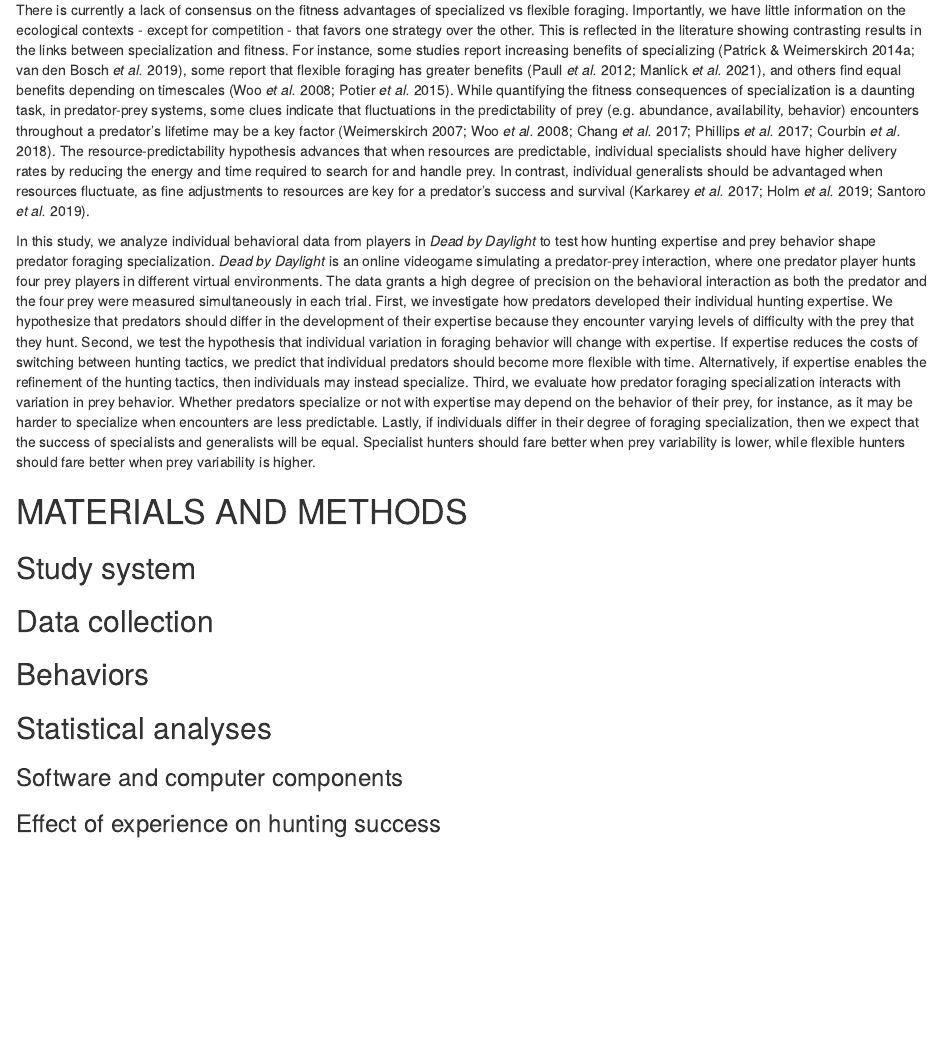
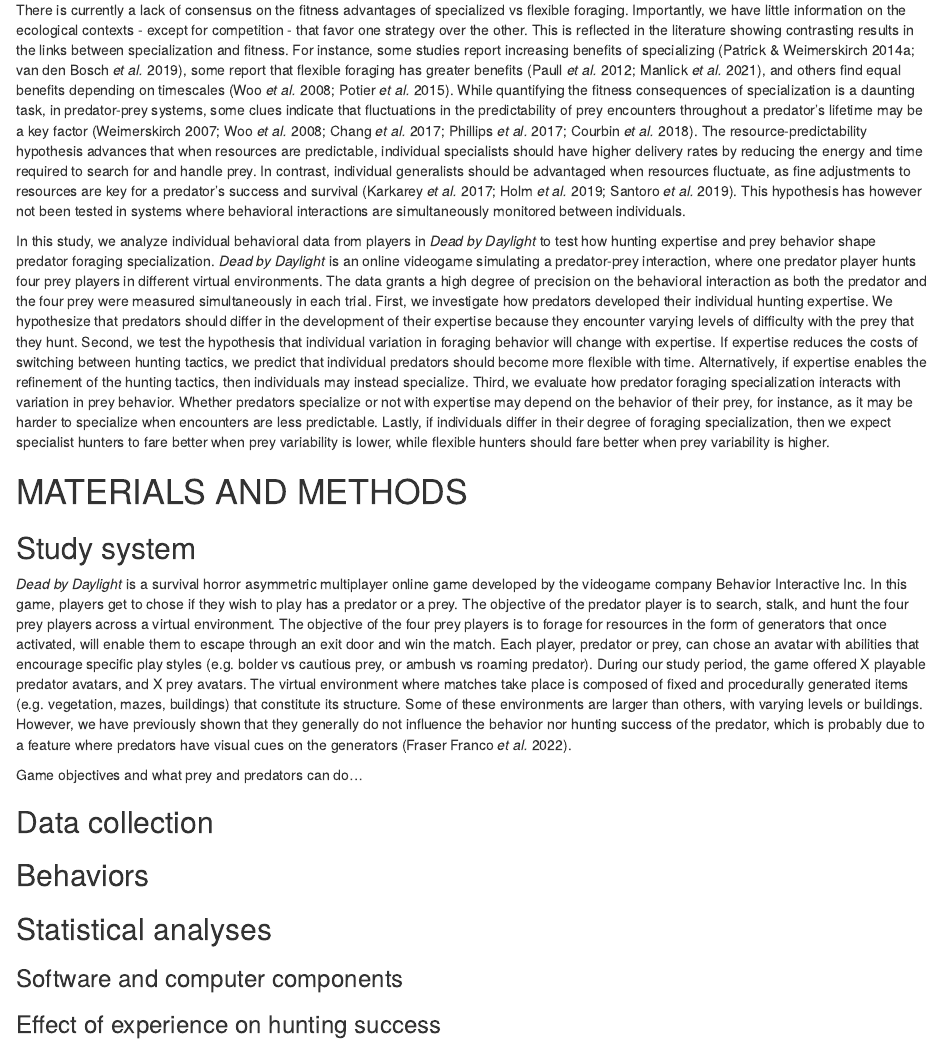
Before and after one commit to quantitative-ecologist/experience-hunting-tactics, an R Markdown document (manuscript/Chapter3-manuscript.Rmd): the page in a window 1100 px wide, from 1070 px down. Rendered offline with R 4.5, knitr and Pandoc, with nearby package versions; drawn as R Markdown's standard HTML page in place of the format the file asks for.

Commit message:
added paragraph describind study system. 1st draft

```diff
--- a/manuscript/Chapter3-manuscript.Rmd
+++ b/manuscript/Chapter3-manuscript.Rmd
@@ -34,14 +34,18 @@ The integration of individual behavioral variation in the study of predator-prey
 
 The development of foraging strategies is crucial for young predators to reach adulthood and survive [@Phillips.etal2017;@Heithaus.etal2018]. Theory predicts that foraging specialization may emerge via learning, limitations in memorizing multiple complex hunting skills, and expertise [@Tinker.etal2009;@Dukas2019]. @Dukas2019 defines expertise as the characteristics, skills, and knowledge allowing individuals with extensive experience to outperform novices on complex tasks. This body of work suggests that the development of expertise is an optimizing process that promotes foraging specialization. Empirical studies on human and non-human hunters show that expertise optimizes the efficiency (e.g. search and handling times, return rates) of their foraging tactics potentially via associative images or reliance on prey and environmental cues [@Edwards.Jackson1994;@Morse2000;@macdonaldCrossculturalComparisonLearning2007;@Reid.etal2010;@Wilson-Rankin2015]. Such optimization may thus reinforce the use of the same tactic (i.e. specialization) if its success is constant each time a prey is encountered. It may also be costly to attempt different hunting tactics by trial and error when prey are scarce or highly unpredictable [@Dukas1998;@Estes.etal2003;@Mery.Burns2010]. An alternative mechanism is that expertise may offset the costs/risks of switching foraging tactics as individuals gain experience and information on their prey or their environment, leading to increased individual foraging flexibility [@Ishii.Shimada2010;@Mery.Burns2010;@Snell-Rood2013]. To develop proper responses to fluctuating resources, individuals would need to sample their environment broadly during an extensive period of time, followed by higher performance at later stages of development [reviewed in @Snell-Rood2013].
 
-There is currently a lack of consensus on the fitness advantages of specialized vs flexible foraging. Importantly, we have little information on the ecological contexts - except for competition - that favors one strategy over the other. This is reflected in the literature showing contrasting results in the links between specialization and fitness. For instance, some studies report increasing benefits of specializing [@Patrick.Weimerskirch2014a;@vandenBosch.etal2019], some report that flexible foraging has greater benefits [@Paull.etal2012;@Manlick.etal2021], and others find equal benefits depending on timescales [@Woo.etal2008;@Potier.etal2015]. While quantifying the fitness consequences of specialization is a daunting task, in predator-prey systems, some clues indicate that fluctuations in the predictability of prey (e.g. abundance, availability, behavior) encounters throughout a predator's lifetime may be a key factor [@Weimerskirch2007;@Woo.etal2008;@Chang.etal2017;@Phillips.etal2017;@Courbin.etal2018]. The resource-predictability hypothesis advances that when resources are predictable, individual specialists should have higher delivery rates by reducing the energy and time required to search for and handle prey. In contrast, individual generalists should be advantaged when resources fluctuate, as fine adjustments to resources are key for a predator's success and survival [@Karkarey.etal2017;@Holm.etal2019;@Santoro.etal2019].
+There is currently a lack of consensus on the fitness advantages of specialized vs flexible foraging. Importantly, we have little information on the ecological contexts - except for competition - that favor one strategy over the other. This is reflected in the literature showing contrasting results in the links between specialization and fitness. For instance, some studies report increasing benefits of specializing [@Patrick.Weimerskirch2014a;@vandenBosch.etal2019], some report that flexible foraging has greater benefits [@Paull.etal2012;@Manlick.etal2021], and others find equal benefits depending on timescales [@Woo.etal2008;@Potier.etal2015]. While quantifying the fitness consequences of specialization is a daunting task, in predator-prey systems, some clues indicate that fluctuations in the predictability of prey encounters throughout a predator's lifetime may be a key factor [@Weimerskirch2007;@Woo.etal2008;@Chang.etal2017;@Phillips.etal2017;@Courbin.etal2018]. The resource-predictability hypothesis advances that when resources are predictable, individual specialists should have higher delivery rates by reducing the energy and time required to search for and handle prey. In contrast, individual generalists should be advantaged when resources fluctuate, as fine adjustments to resources are key for a predator's success and survival [@Karkarey.etal2017;@Holm.etal2019;@Santoro.etal2019]. This hypothesis has however not been tested in systems where behavioral interactions are simultaneously monitored between individuals.
 
-In this study, we analyze individual behavioral data from players in *Dead by Daylight* to test how hunting expertise and prey behavior shape predator foraging specialization. *Dead by Daylight* is an online videogame simulating a predator-prey interaction, where one predator player hunts four prey players in different virtual environments. The data grants a high degree of precision on the behavioral interaction as both the predator and the four prey were measured simultaneously in each trial. First, we investigate how predators developed their individual hunting expertise. We hypothesize that predators should differ in the development of their expertise because they encounter varying levels of difficulty with the prey that they hunt. Second, we test the hypothesis that individual variation in foraging behavior will change with expertise. If expertise reduces the costs of switching between hunting tactics, we predict that individual predators should become more flexible with time. Alternatively, if expertise enables the refinement of the hunting tactics, then individuals may instead specialize. Third, we evaluate how predator foraging specialization interacts with variation in prey behavior. Whether predators specialize or not with expertise may depend on the behavior of their prey, for instance, as it may be harder to specialize when encounters are less predictable. Lastly, if individuals differ in their degree of foraging specialization, then we expect that the success of specialists and generalists will be equal. Specialist hunters should fare better when prey variability is lower, while flexible hunters should fare better when prey variability is higher.
+In this study, we analyze individual behavioral data from players in *Dead by Daylight* to test how hunting expertise and prey behavior shape predator foraging specialization. *Dead by Daylight* is an online videogame simulating a predator-prey interaction, where one predator player hunts four prey players in different virtual environments. The data grants a high degree of precision on the behavioral interaction as both the predator and the four prey were measured simultaneously in each trial. First, we investigate how predators developed their individual hunting expertise. We hypothesize that predators should differ in the development of their expertise because they encounter varying levels of difficulty with the prey that they hunt. Second, we test the hypothesis that individual variation in foraging behavior will change with expertise. If expertise reduces the costs of switching between hunting tactics, we predict that individual predators should become more flexible with time. Alternatively, if expertise enables the refinement of the hunting tactics, then individuals may instead specialize. Third, we evaluate how predator foraging specialization interacts with variation in prey behavior. Whether predators specialize or not with expertise may depend on the behavior of their prey, for instance, as it may be harder to specialize when encounters are less predictable. Lastly, if individuals differ in their degree of foraging specialization, then we expect specialist hunters to fare better when prey variability is lower, while flexible hunters should fare better when prey variability is higher.
 
 \newpage
 # MATERIALS AND METHODS {.unnumbered}
 
 ## Study system
+
+*Dead by Daylight* is a survival horror asymmetric multiplayer online game developed by the videogame company Behavior Interactive Inc. In this game, players get to chose if they wish to play has a predator or a prey. The objective of the predator player is to search, stalk, and hunt the four prey players across a virtual environment. The objective of the four prey players is to forage for resources in the form of generators that once activated, will enable them to escape through an exit door and win the match. Each player, predator or prey, can chose an avatar with abilities that encourage specific play styles (e.g. bolder vs cautious prey, or ambush vs roaming predator). During our study period, the game offered X playable predator avatars, and X prey avatars. The virtual environment where matches take place is composed of fixed and procedurally generated items (e.g. vegetation, mazes, buildings) that constitute its structure. Some of these environments are larger than others, with varying levels or buildings. However, we have previously shown that they generally do not influence the behavior nor hunting success of the predator, which is probably due to a feature where predators have visual cues on the generators [@FraserFranco.etal2022].
+
+Game objectives and what prey and predators can do...
 
 ## Data collection
 
```
Also changed, not shown: 1 other file.
